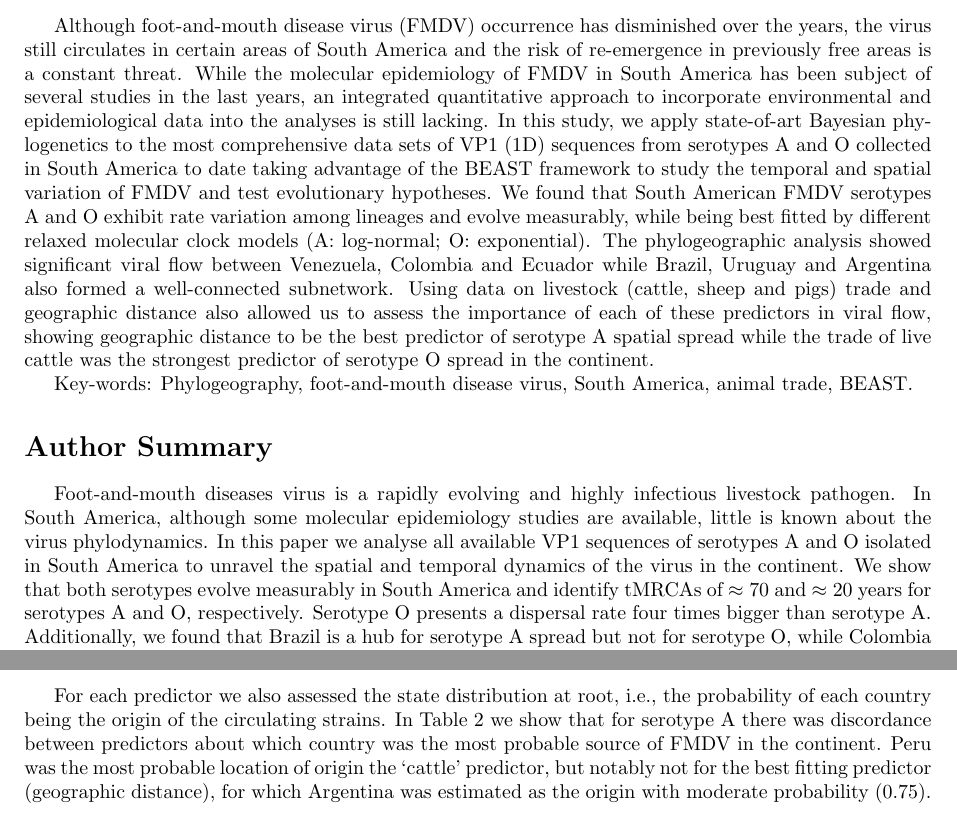
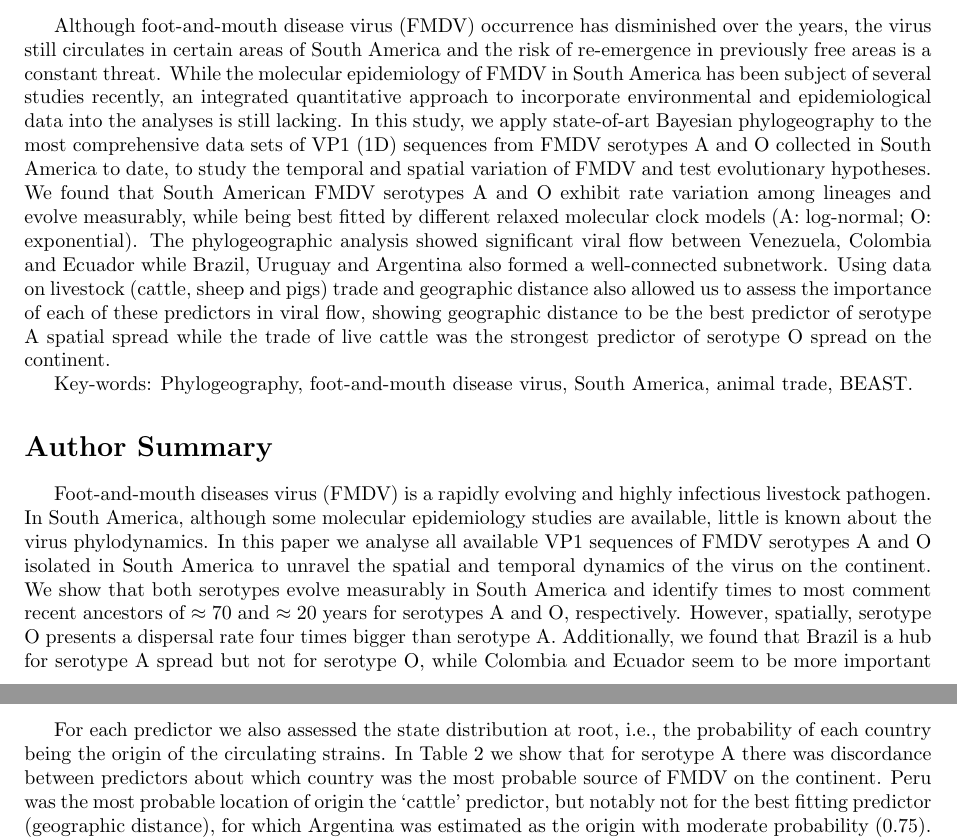
Before and after one commit to maxbiostat/FMDV_AMERICA, a LaTeX document (FMDV_AMERICA.tex): two parts of pages 1 and 5 of 19, joined at a grey line, cut so that both start at the same text. Compiled offline with pdfLaTeX.

Commit message:
ON the continent

```diff
--- a/FMDV_AMERICA.tex
+++ b/FMDV_AMERICA.tex
@@ -89,23 +89,23 @@ $\ast$ E-mail: lmax.procc@gmail.com
 % Please keep the abstract between 250 and 300 words
 \section*{Abstract}
 Although foot-and-mouth disease virus (FMDV) occurrence has disminished over the years, the virus still circulates in certain areas of South America and the risk of re-emergence in previously free areas is a constant threat.
-While the molecular epidemiology of FMDV in South America has been subject of several studies in the last years, an integrated quantitative approach to incorporate environmental and epidemiological data into the analyses is still lacking.
-In this study, we apply state-of-art Bayesian phylogenetics to the most comprehensive data sets of VP1 (1D) sequences from serotypes A and O collected in South America to date taking advantage of the BEAST framework to study the temporal and spatial variation of FMDV and test evolutionary hypotheses.
+While the molecular epidemiology of FMDV in South America has been subject of several studies recently, an integrated quantitative approach to incorporate environmental and epidemiological data into the analyses is still lacking.
+In this study, we apply state-of-art Bayesian phylogeography to the most comprehensive data sets of VP1 (1D) sequences from FMDV serotypes A and O collected in South America to date, to study the temporal and spatial variation of FMDV and test evolutionary hypotheses.
 We found that South American FMDV serotypes A and O exhibit rate variation among lineages and evolve measurably, while being best fitted by different relaxed molecular clock models (A: log-normal; O: exponential).
 The phylogeographic analysis showed significant viral flow between Venezuela, Colombia and Ecuador while Brazil, Uruguay and Argentina also formed a well-connected subnetwork.
-Using data on livestock (cattle, sheep and pigs) trade and geographic distance also allowed us to assess the importance of each of these predictors in viral flow, showing geographic distance to be the best predictor of serotype A spatial spread while the trade of live cattle was the strongest predictor of serotype O spread in the continent.
+Using data on livestock (cattle, sheep and pigs) trade and geographic distance also allowed us to assess the importance of each of these predictors in viral flow, showing geographic distance to be the best predictor of serotype A spatial spread while the trade of live cattle was the strongest predictor of serotype O spread on the continent.
 %Finally, we offer a thorough appreciation of the sensitivity of our conclusions to biased location sampling.
 % Maybe we should disclose some 'real' results here, like what was robust to sampling and what wasn't
 
 Key-words: Phylogeography, foot-and-mouth disease virus, South America, animal trade, BEAST.
 
 \section*{Author Summary} % 150--200 words
-Foot-and-mouth diseases virus is a rapidly evolving and highly infectious livestock pathogen.
+Foot-and-mouth diseases virus (FMDV) is a rapidly evolving and highly infectious livestock pathogen.
 In South America, although some molecular epidemiology studies are available, little is known about the virus phylodynamics.
-In this paper we analyse all available VP1 sequences of serotypes A and O isolated in South America to unravel the spatial and temporal dynamics of the virus in the continent.
-We show that both serotypes evolve measurably in South America and identify tMRCAs of $\approx 70$ and $\approx 20$ years for serotypes A and O, respectively.
-Serotype O presents a dispersal rate four times bigger than serotype A.
-Additionally, we found that Brazil is a hub for serotype A spread but not for serotype O, while Colombia and Ecuador seem to be more important for serotype O dispersal in the continent.
+In this paper we analyse all available VP1 sequences of FMDV serotypes A and O isolated in South America to unravel the spatial and temporal dynamics of the virus on the continent.
+We show that both serotypes evolve measurably in South America and identify times to most comment recent ancestors of $\approx 70$ and $\approx 20$ years for serotypes A and O, respectively.
+However, spatially, serotype O presents a dispersal rate four times bigger than serotype A.
+Additionally, we found that Brazil is a hub for serotype A spread but not for serotype O, while Colombia and Ecuador seem to be more important for serotype O dispersal on the continent.
 We identified the trade of live cattle as the most important predictor of serotype O, while for serotype A geographic distances seem to best predict viral flow between South American countries.
 Taken together, these results show that FMDV serotypes different biology reflects in their different spatial dispersal patterns, and reinforce the view that the trade of live cattle, specially through national borders (short range migration) is an important threat to control programmes.
 
@@ -293,7 +293,7 @@ Also, while for serotype A we moderate found statistical support for geographic
 \end{center}
 
 For each predictor we also assessed the state distribution at root, i.e., the probability of each country being the origin of the circulating strains.
-In Table~\ref{tab:roots} we show that for serotype A there was discordance between predictors about which country was the most probable source of FMDV in the continent.
+In Table~\ref{tab:roots} we show that for serotype A there was discordance between predictors about which country was the most probable source of FMDV on the continent.
 Peru was the most probable location of origin the `cattle' predictor, but notably not for the best fitting predictor (geographic distance), for which Argentina was estimated as the origin with moderate probability ($0.75$).
 Argentina was also the most probable root for the equal-rates gamma prior model ($Pr(\text{root})=0.84$).
 For the pigs trade predictors, Colombia was found to be the spatial origin.
```
Also changed, not shown: FMDV_AMERICA.tex (8 more changed lines).
